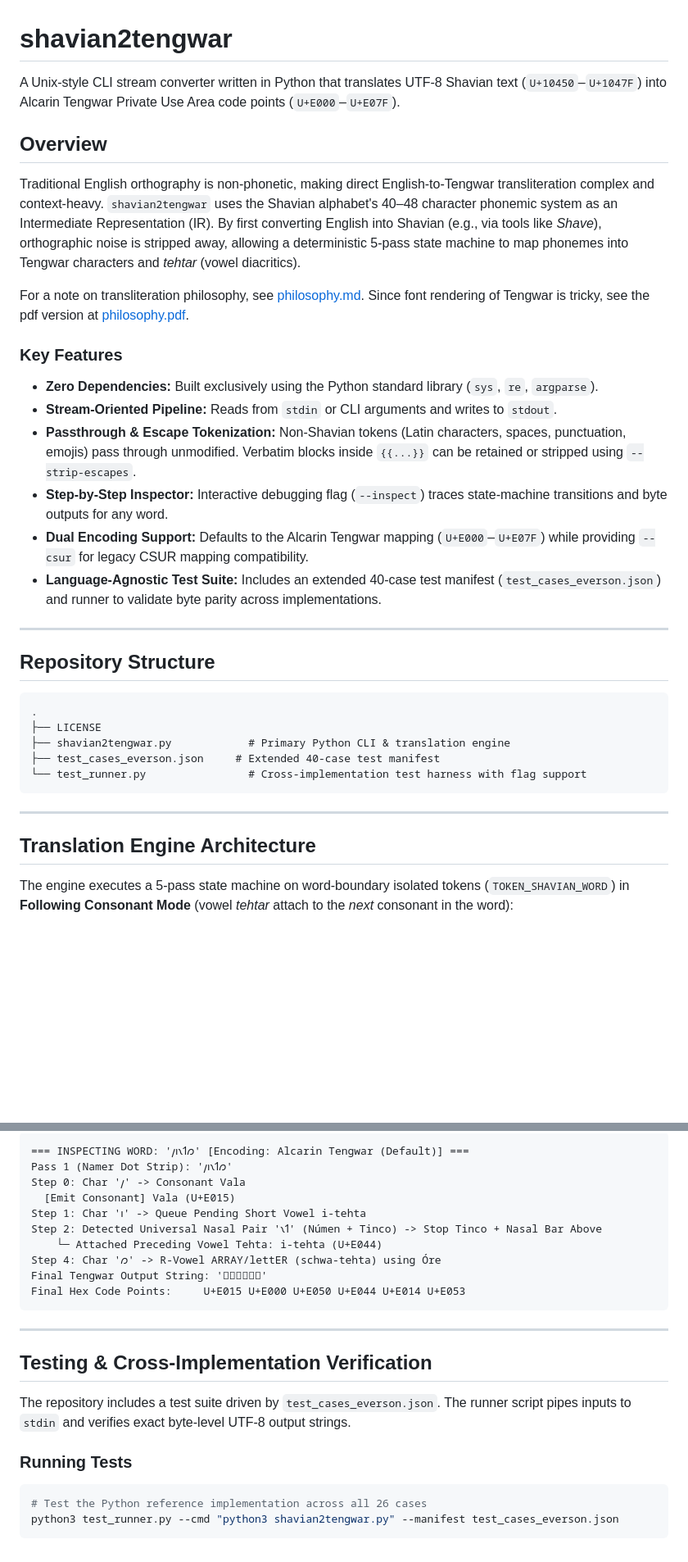
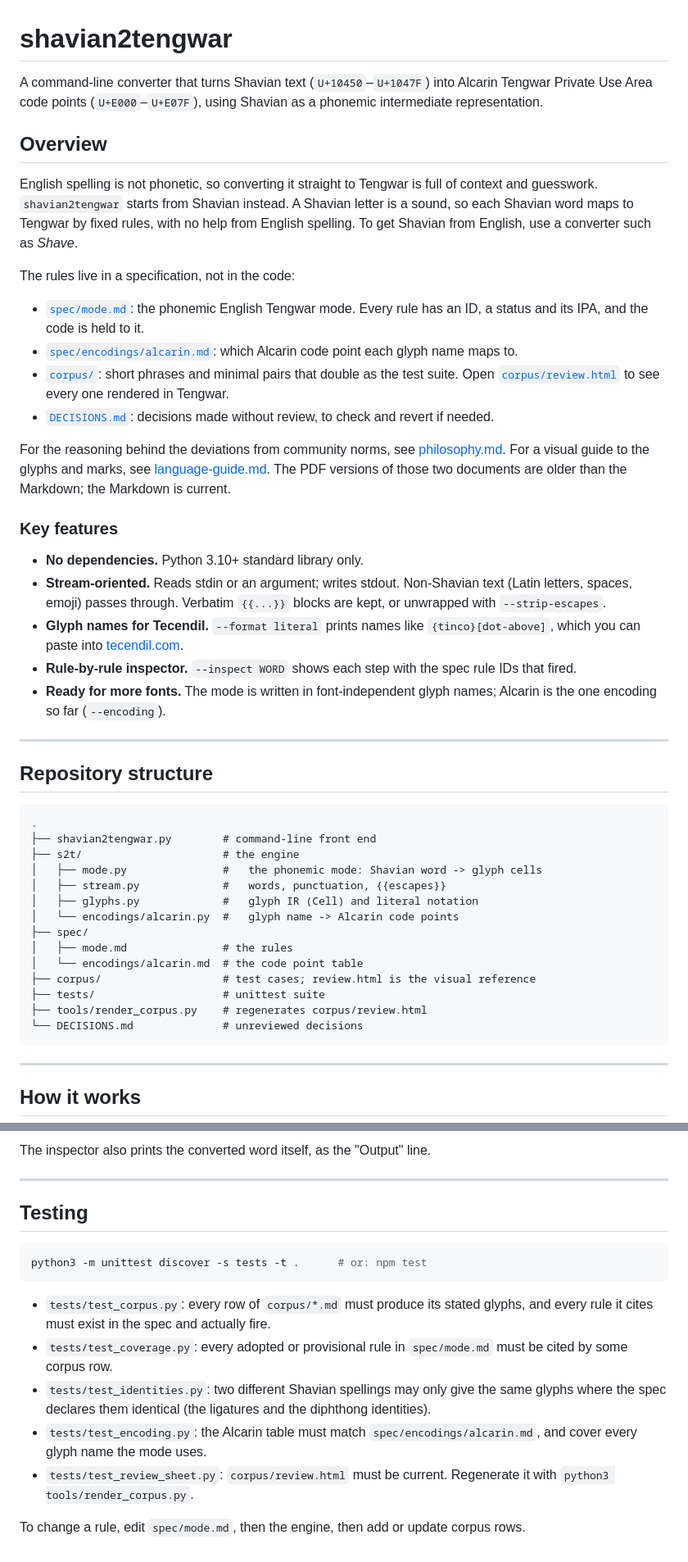
Before and after one commit to alexsasharegan/shavian2tengwar, a Markdown page: README.md, 2 parts joined by grey strips. Shown at 82% size. GitHub-like rendering; blank space fills up the shorter version.

````diff
--- a/README.md
+++ b/README.md
@@ -1,39 +1,52 @@
 # shavian2tengwar
 
-A Unix-style CLI stream converter written in Python that translates UTF-8 Shavian text (`U+10450`–`U+1047F`) into Alcarin Tengwar Private Use Area code points (`U+E000`–`U+E07F`).
+A command-line converter that turns Shavian text (`U+10450`–`U+1047F`) into Alcarin Tengwar Private Use Area code points (`U+E000`–`U+E07F`), using Shavian as a phonemic intermediate representation.
 
 ## Overview
 
-Traditional English orthography is non-phonetic, making direct English-to-Tengwar transliteration complex and context-heavy. `shavian2tengwar` uses the Shavian alphabet's 40–48 character phonemic system as an Intermediate Representation (IR). By first converting English into Shavian (e.g., via tools like _Shave_), orthographic noise is stripped away, allowing a deterministic 5-pass state machine to map phonemes into Tengwar characters and _tehtar_ (vowel diacritics).
+English spelling is not phonetic, so converting it straight to Tengwar is full of context and guesswork. `shavian2tengwar` starts from Shavian instead. A Shavian letter is a sound, so each Shavian word maps to Tengwar by fixed rules, with no help from English spelling. To get Shavian from English, use a converter such as _Shave_.
 
-For a note on transliteration philosophy, see [philosophy.md](./philosophy.md). Since font rendering of Tengwar is tricky, see the pdf version at [philosophy.pdf](./philosophy.pdf).
+The rules live in a specification, not in the code:
 
-### Key Features
+- [`spec/mode.md`](./spec/mode.md): the phonemic English Tengwar mode. Every rule has an ID, a status and its IPA, and the code is held to it.
+- [`spec/encodings/alcarin.md`](./spec/encodings/alcarin.md): which Alcarin code point each glyph name maps to.
+- [`corpus/`](./corpus): short phrases and minimal pairs that double as the test suite. Open [`corpus/review.html`](./corpus/review.html) to see every one rendered in Tengwar.
+- [`DECISIONS.md`](./DECISIONS.md): decisions made without review, to check and revert if needed.
 
-- **Zero Dependencies:** Built exclusively using the Python standard library (`sys`, `re`, `argparse`).
-- **Stream-Oriented Pipeline:** Reads from `stdin` or CLI arguments and writes to `stdout`.
-- **Passthrough & Escape Tokenization:** Non-Shavian tokens (Latin characters, spaces, punctuation, emojis) pass through unmodified. Verbatim blocks inside `{{...}}` can be retained or stripped using `--strip-escapes`.
-- **Step-by-Step Inspector:** Interactive debugging flag (`--inspect`) traces state-machine transitions and byte outputs for any word.
-- **Dual Encoding Support:** Defaults to the Alcarin Tengwar mapping (`U+E000`–`U+E07F`) while providing `--csur` for legacy CSUR mapping compatibility.
-- **Language-Agnostic Test Suite:** Includes an extended 40-case test manifest (`test_cases_everson.json`) and runner to validate byte parity across implementations.
+For the reasoning behind the deviations from community norms, see [philosophy.md](./philosophy.md). For a visual guide to the glyphs and marks, see [language-guide.md](./language-guide.md). The PDF versions of those two documents are older than the Markdown; the Markdown is current.
+
+### Key features
+
+- **No dependencies.** Python 3.10+ standard library only.
+- **Stream-oriented.** Reads stdin or an argument; writes stdout. Non-Shavian text (Latin letters, spaces, emoji) passes through. Verbatim `{{...}}` blocks are kept, or unwrapped with `--strip-escapes`.
+- **Glyph names for Tecendil.** `--format literal` prints names like `{tinco}[dot-above]`, which you can paste into [tecendil.com](https://www.tecendil.com/).
+- **Rule-by-rule inspector.** `--inspect WORD` shows each step with the spec rule IDs that fired.
+- **Ready for more fonts.** The mode is written in font-independent glyph names; Alcarin is the one encoding so far (`--encoding`).
 
 ---
 
-## Repository Structure
+## Repository structure
 
 ```text
 .
-├── LICENSE
-├── shavian2tengwar.py            # Primary Python CLI & translation engine
-├── test_cases_everson.json     # Extended 40-case test manifest
-└── test_runner.py                # Cross-implementation test harness with flag support
+├── shavian2tengwar.py        # command-line front end
+├── s2t/                      # the engine
+│   ├── mode.py               #   the phonemic mode: Shavian word -> glyph cells
+│   ├── stream.py             #   words, punctuation, {{escapes}}
+│   ├── glyphs.py             #   glyph IR (Cell) and literal notation
+│   └── encodings/alcarin.py  #   glyph name -> Alcarin code points
+├── spec/
+│   ├── mode.md               # the rules
+│   └── encodings/alcarin.md  # the code point table
+├── corpus/                   # test cases; review.html is the visual reference
+├── tests/                    # unittest suite
+├── tools/render_corpus.py    # regenerates corpus/review.html
+└── DECISIONS.md              # unreviewed decisions
 ```
 
 ---
 
-## Translation Engine Architecture
-
-The engine executes a 5-pass state machine on word-boundary isolated tokens (`TOKEN_SHAVIAN_WORD`) in **Following Consonant Mode** (vowel _tehtar_ attach to the _next_ consonant in the word):
+## How it works
 
 ```mermaid
 flowchart LR
@@ -106,26 +115,18 @@ python3 shavian2tengwar.py --inspect "𐑢𐑦𐑯𐑑𐑼"
 
-```text
-=== INSPECTING WORD: '𐑢𐑦𐑯𐑑𐑼' [Encoding: Alcarin Tengwar (Default)] ===
-Pass 1 (Namer Dot Strip): '𐑢𐑦𐑯𐑑𐑼'
-Step 0: Char '𐑢' -> Consonant Vala
-  [Emit Consonant] Vala (U+E015)
-Step 1: Char '𐑦' -> Queue Pending Short Vowel i-tehta
-Step 2: Detected Universal Nasal Pair '𐑯𐑑' (Númen + Tinco) -> Stop Tinco + Nasal Bar Above
-    └─ Attached Preceding Vowel Tehta: i-tehta (U+E044)
-Step 4: Char '𐑼' -> R-Vowel ARRAY/lettER (schwa-tehta) using Óre
-Final Tengwar Output String: ''
-Final Hex Code Points:     U+E015 U+E000 U+E050 U+E044 U+E014 U+E053
-```
+The inspector also prints the converted word itself, as the "Output" line.
 
 ---
 
-## Testing & Cross-Implementation Verification
-
-The repository includes a test suite driven by `test_cases_everson.json`. The runner script pipes inputs to `stdin` and verifies exact byte-level UTF-8 output strings.
-
-### Running Tests
+## Testing
 
 ```bash
-# Test the Python reference implementation across all 26 cases
-python3 test_runner.py --cmd "python3 shavian2tengwar.py" --manifest test_cases_everson.json
+python3 -m unittest discover -s tests -t .      # or: npm test
 ```
+
+- `tests/test_corpus.py`: every row of `corpus/*.md` must produce its stated glyphs, and every rule it cites must exist in the spec and actually fire.
+- `tests/test_coverage.py`: every adopted or provisional rule in `spec/mode.md` must be cited by some corpus row.
+- `tests/test_identities.py`: two different Shavian spellings may only give the same glyphs where the spec declares them identical (the ligatures and the diphthong identities).
+- `tests/test_encoding.py`: the Alcarin table must match `spec/encodings/alcarin.md`, and cover every glyph name the mode uses.
+- `tests/test_review_sheet.py`: `corpus/review.html` must be current. Regenerate it with `python3 tools/render_corpus.py`.
+
+To change a rule, edit `spec/mode.md`, then the engine, then add or update corpus rows.
````
Also changed, not shown: other parts of README.md (+39 -43 lines).
